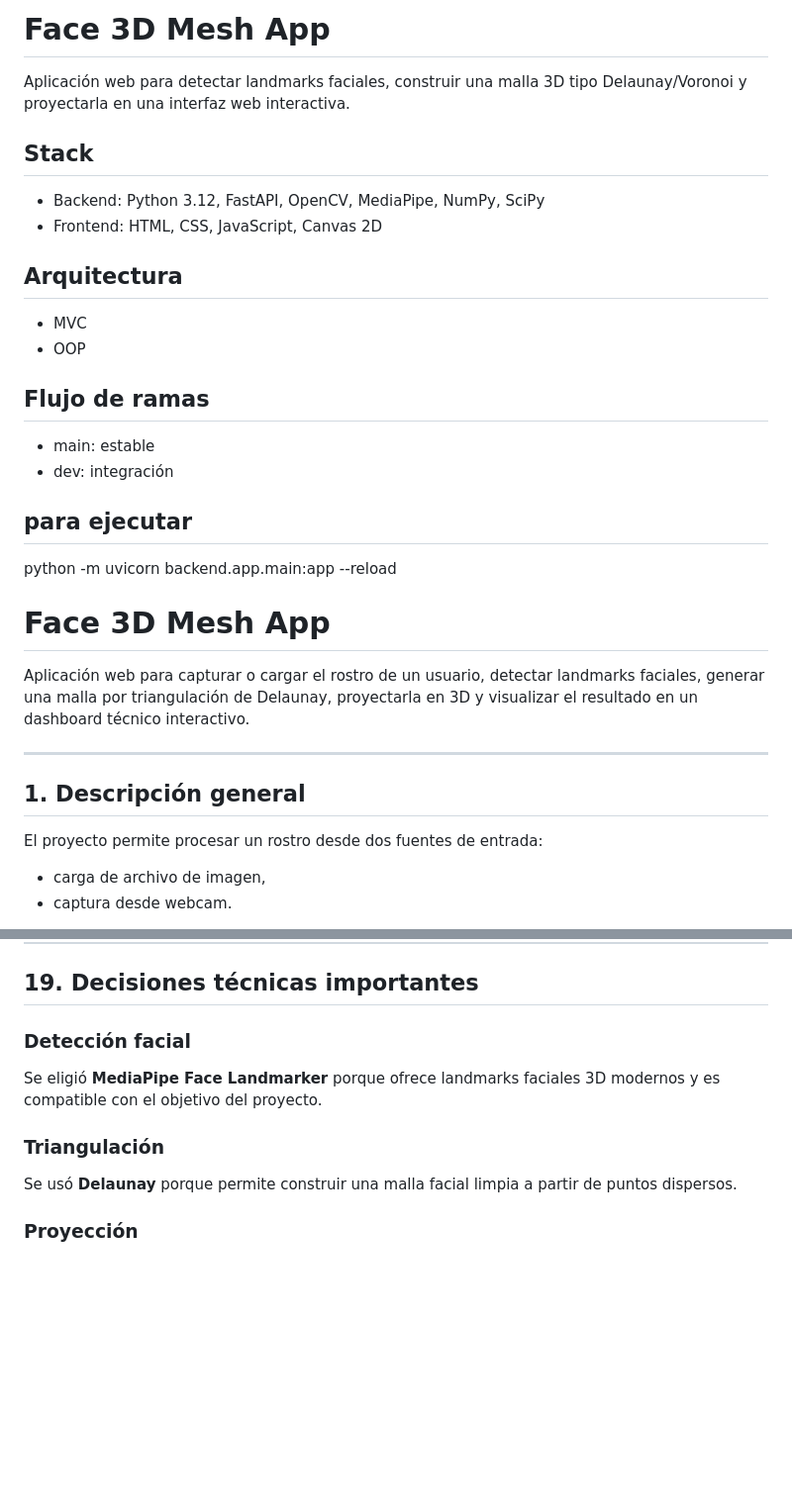
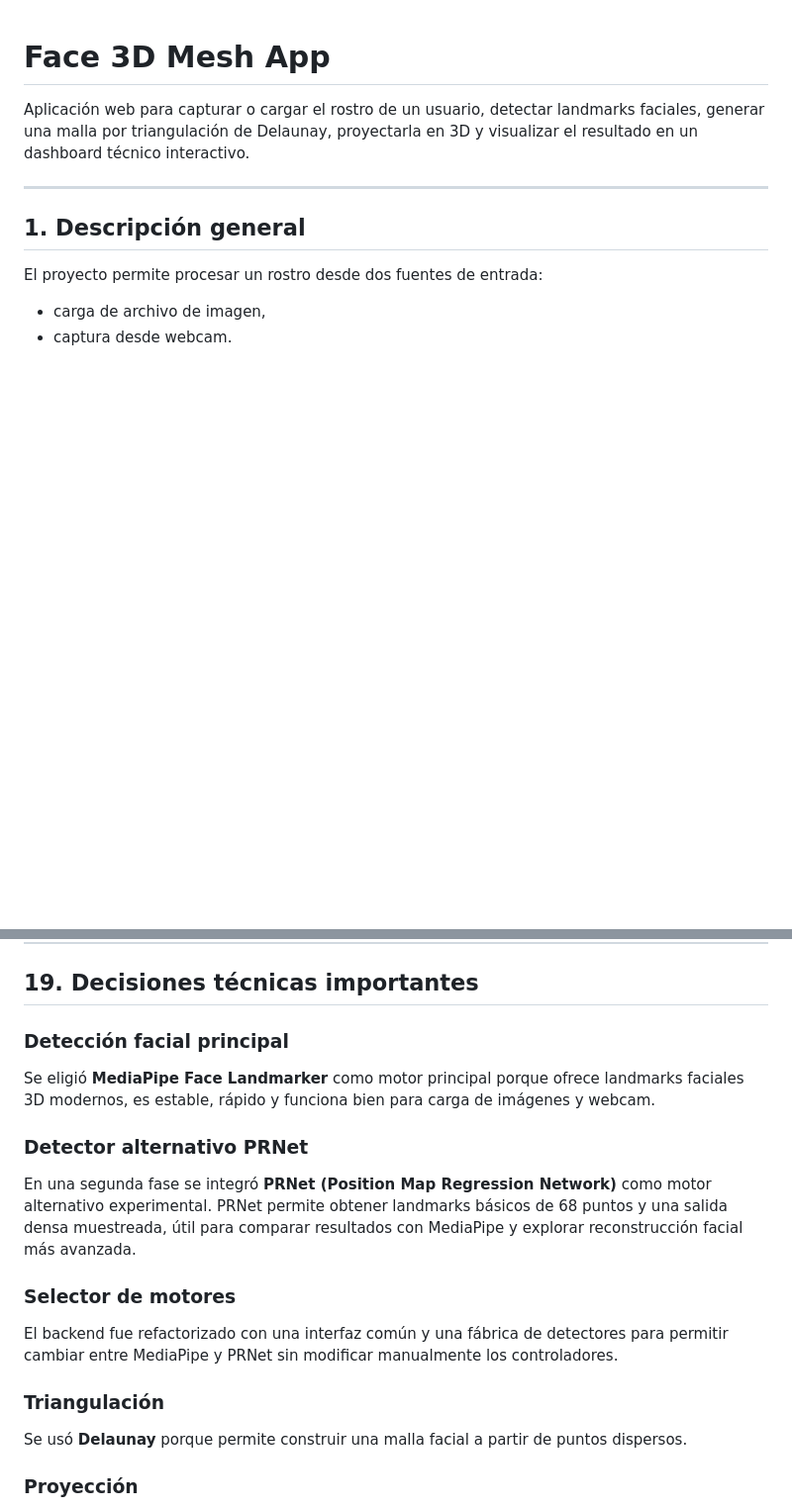
Before and after one commit to osmar74/face-3d-mesh-app, a Markdown page: README.md, 2 parts joined by grey strips. Shown at 99% size. Drawn GitHub-style; blank space fills up the shorter version.

```diff
--- a/README.md
+++ b/README.md
@@ -1,24 +1,3 @@
-# Face 3D Mesh App
-
-Aplicación web para detectar landmarks faciales, construir una malla 3D tipo Delaunay/Voronoi y proyectarla en una interfaz web interactiva.
-
-## Stack
-- Backend: Python 3.12, FastAPI, OpenCV, MediaPipe, NumPy, SciPy
-- Frontend: HTML, CSS, JavaScript, Canvas 2D
-
-## Arquitectura
-- MVC
-- OOP
-
-## Flujo de ramas
-- main: estable
-- dev: integración
-
-## para ejecutar
-python -m uvicorn backend.app.main:app --reload
-
-
-
 # Face 3D Mesh App
 
 Aplicación web para capturar o cargar el rostro de un usuario, detectar landmarks faciales, generar una malla por triangulación de Delaunay, proyectarla en 3D y visualizar el resultado en un dashboard técnico interactivo.
@@ -481,13 +594,21 @@ Momentos clave:
 
 ## 19. Decisiones técnicas importantes
 
-### Detección facial
+### Detección facial principal
 
-Se eligió **MediaPipe Face Landmarker** porque ofrece landmarks faciales 3D modernos y es compatible con el objetivo del proyecto.
+Se eligió **MediaPipe Face Landmarker** como motor principal porque ofrece landmarks faciales 3D modernos, es estable, rápido y funciona bien para carga de imágenes y webcam.
+
+### Detector alternativo PRNet
+
+En una segunda fase se integró **PRNet (Position Map Regression Network)** como motor alternativo experimental. PRNet permite obtener landmarks básicos de 68 puntos y una salida densa muestreada, útil para comparar resultados con MediaPipe y explorar reconstrucción facial más avanzada.
+
+### Selector de motores
+
+El backend fue refactorizado con una interfaz común y una fábrica de detectores para permitir cambiar entre MediaPipe y PRNet sin modificar manualmente los controladores.
 
 ### Triangulación
 
-Se usó **Delaunay** porque permite construir una malla facial limpia a partir de puntos dispersos.
+Se usó **Delaunay** porque permite construir una malla facial a partir de puntos dispersos.
 
 ### Proyección
 
```
Also changed, not shown: other parts of README.md (+159 -16 lines).
